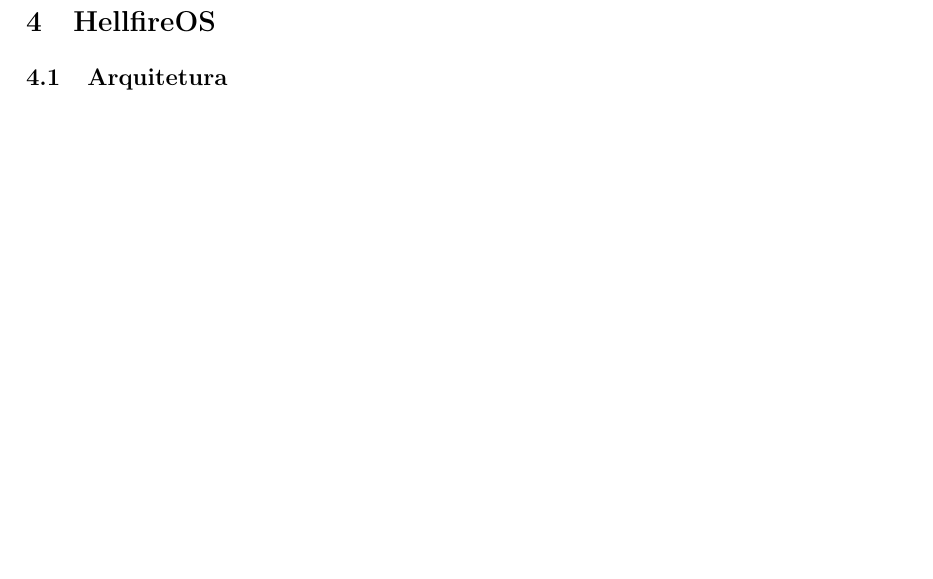
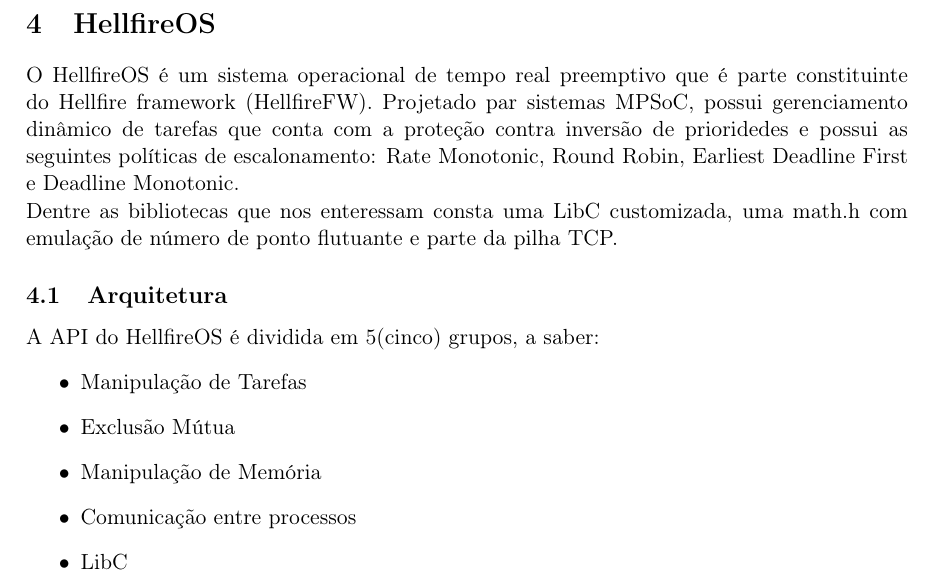
Before and after one commit to strcp/TCC1, a LaTeX thesis (tcc.tex, which reads cap4.tex): part of page 10 of 14, cut so that both start at the same text, the shorter picture padded with empty space. Compiled offline with pdfLaTeX.

Commit message:
Um pouco sobre o HellfireOS
Signed-off-by: Benito Michelon <benito@Benitos-MacBook-Pro.local>

```diff
--- a/cap4.tex
+++ b/cap4.tex
@@ -1,3 +1,18 @@
 \section{HellfireOS}
 \label{sec:HellfireOS}
+O HellfireOS é um sistema operacional de tempo real preemptivo que é parte constituinte
+do Hellfire framework (HellfireFW). Projetado par sistemas MPSoC, possui gerenciamento
+dinâmico de tarefas que conta com a proteção contra inversão de prioridedes e possui as
+seguintes políticas de escalonamento:
+Rate Monotonic, Round Robin, Earliest Deadline First e Deadline Monotonic.\\
+Dentre as bibliotecas que nos enteressam consta uma LibC customizada, uma math.h com emulação
+de número de ponto flutuante e parte da pilha TCP.
 \subsection{Arquitetura}
+A API do HellfireOS é dividida em 5(cinco) grupos, a saber:
+\begin{itemize}
+	\item Manipulação de Tarefas
+	\item Exclusão Mútua
+	\item Manipulação de Memória
+	\item Comunicação entre processos
+	\item LibC
+\end{itemize}
```
